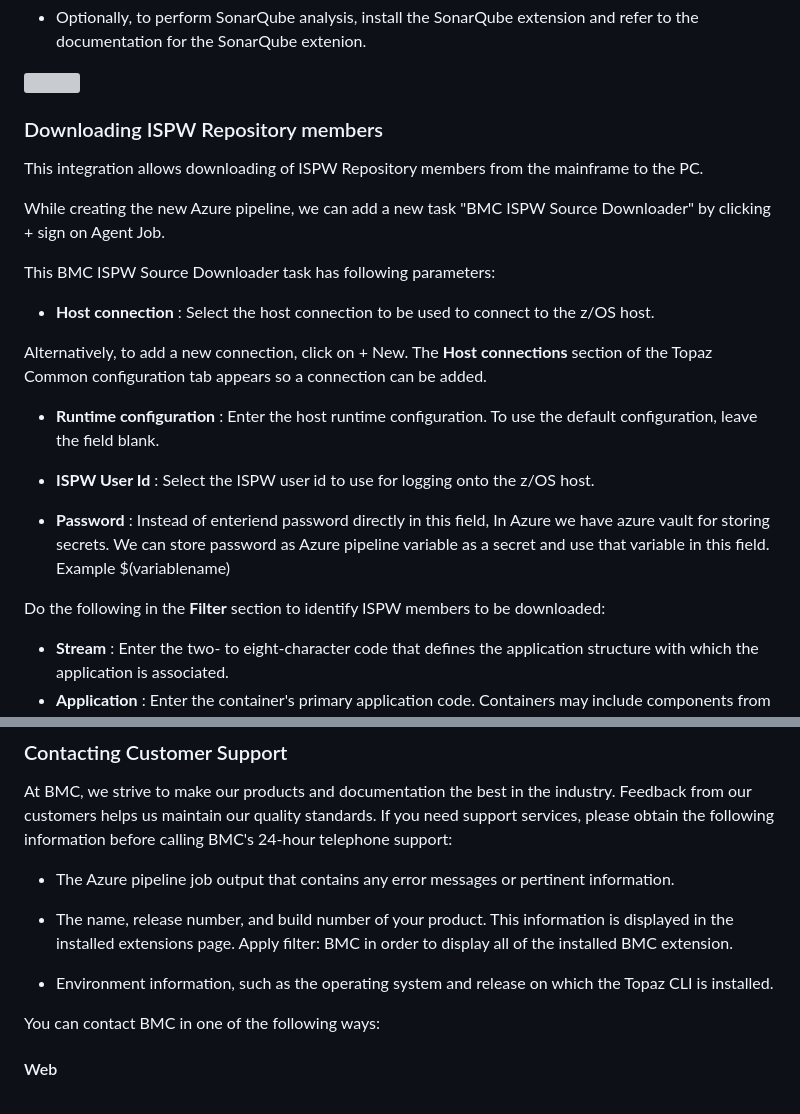
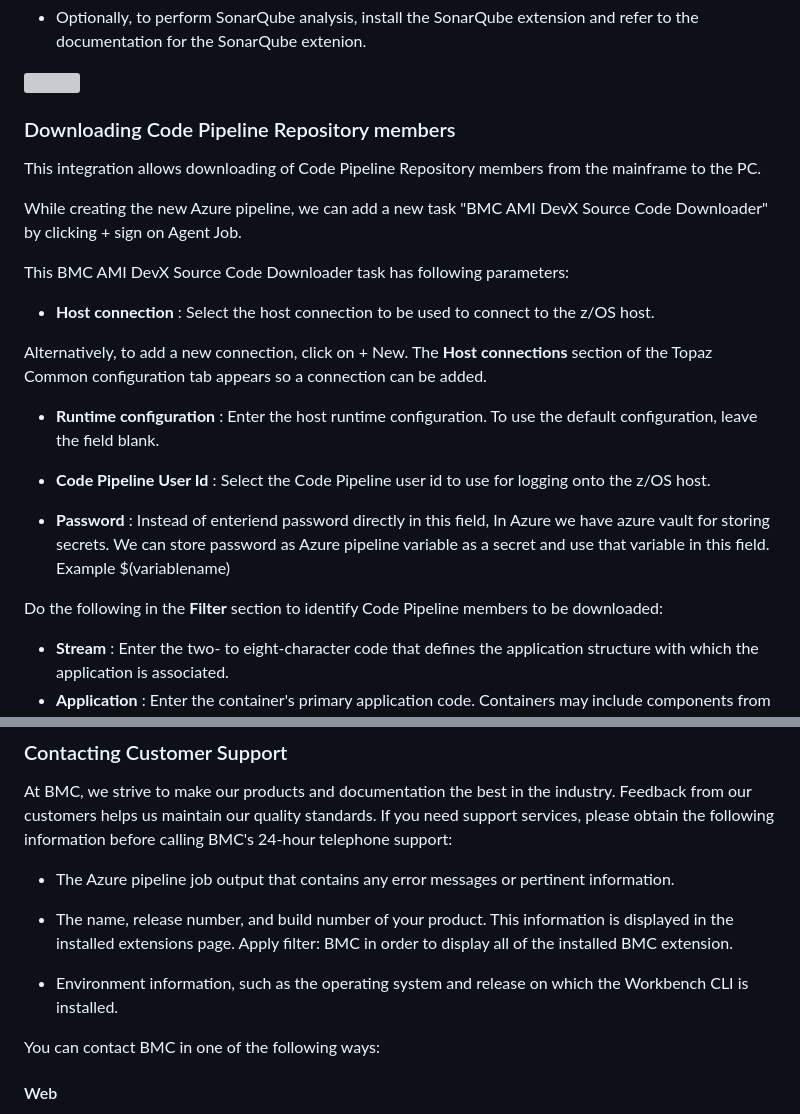
Before and after one commit to bmc-compuware/ispw-source-code-downloader-azure-extension, a Markdown page: README.md, 2 parts joined by grey strips. Rendered like a GitHub page; grey boxes are pictures that could not be loaded.

```diff
--- a/README.md
+++ b/README.md
@@ -69,13 +69,13 @@ Run the job, which by default the following occurs:
 
 ![](images/Download.ispw.container.members.png)
 
-### Downloading ISPW Repository members
+### Downloading Code Pipeline Repository members
 
-This integration allows downloading of ISPW Repository members from the mainframe to the PC.
+This integration allows downloading of Code Pipeline Repository members from the mainframe to the PC.
 
-While creating the new Azure pipeline, we can add a new task "BMC ISPW Source Downloader" by clicking + sign on Agent Job.
+While creating the new Azure pipeline, we can add a new task "BMC AMI DevX Source Code Downloader" by clicking + sign on Agent Job.
 
-This BMC ISPW Source Downloader task has following parameters:
+This BMC AMI DevX Source Code Downloader task has following parameters:
 
 - **Host connection** : Select the host connection to be used to connect to the z/OS host.
 
@@ -83,11 +83,11 @@ Alternatively, to add a new connection, click on + New. The **Host connections**
 
 - **Runtime configuration** : Enter the host runtime configuration. To use the default configuration, leave the field blank.
 
-- **ISPW User Id** : Select the ISPW user id to use for logging onto the z/OS host.
+- **Code Pipeline User Id** : Select the Code Pipeline user id to use for logging onto the z/OS host.
 
 - **Password** : Instead of enteriend password directly in this field, In Azure we have azure vault for storing secrets. We can store password as Azure pipeline variable as a secret and use that variable in this field. Example $(variablename)
 
-Do the following in the **Filter** section to identify ISPW members to be downloaded:
+Do the following in the **Filter** section to identify Code Pipeline members to be downloaded:
 
 - **Stream** : Enter the two- to eight-character code that defines the application structure with which the application is associated.
 - **Application** : Enter the container's primary application code. Containers may include components from multiple applications.
@@ -130,7 +130,7 @@ At BMC, we strive to make our products and documentation the best in the industr
 
 - The name, release number, and build number of your product. This information is displayed in the installed extensions page. Apply filter: BMC in order to display all of the installed BMC extension.
 
-- Environment information, such as the operating system and release on which the Topaz CLI is installed.
+- Environment information, such as the operating system and release on which the Workbench CLI is installed.
 
 You can contact BMC in one of the following ways:
 
```
Also changed, not shown: other parts of README.md (+20 -20 lines), images/ISPW_marble.png, 2 other files.
